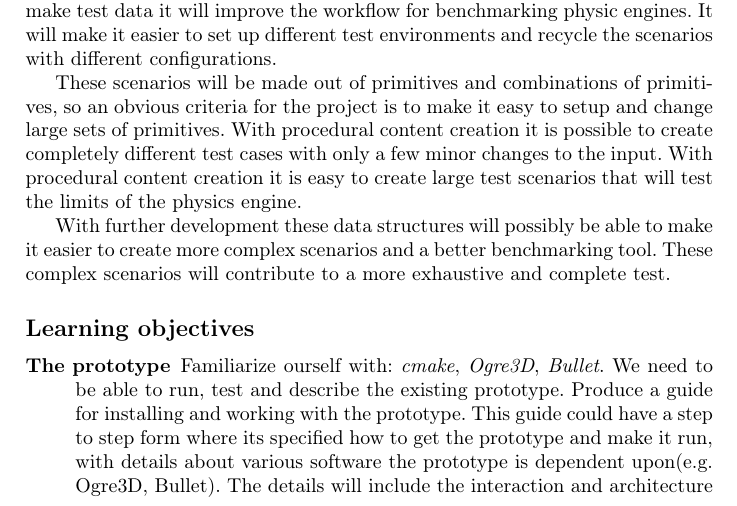
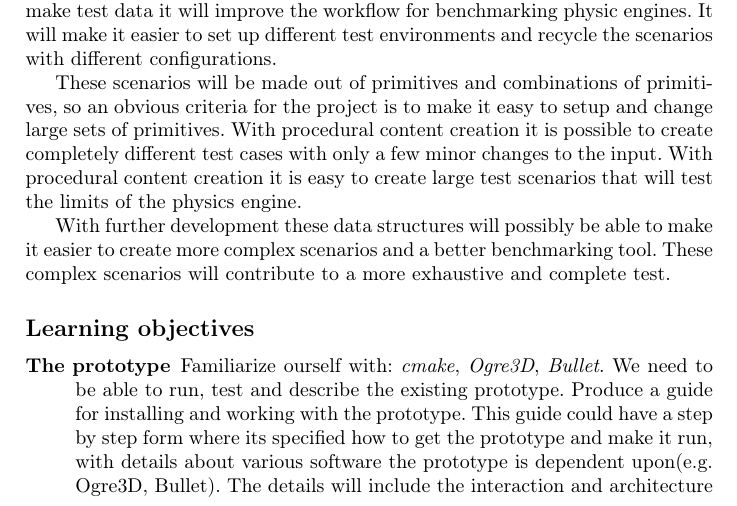
Before and after one commit to mobr/IRB-Simulation-Bachelor, a LaTeX document (documents/synopsis.tex): part of page 1 of 3, cut so that both start at the same text. Compiled offline with pdfLaTeX.

Commit message:
step _BY_ step

```diff
--- a/documents/synopsis.tex
+++ b/documents/synopsis.tex
@@ -65,7 +65,7 @@ and a better benchmarking tool. These complex scenarios will contribute to a mor
 \begin{description}
 \item[The prototype] 	Familiarize ourself with: \emph{cmake}, \emph{Ogre3D}, \emph{Bullet}.
 			We need to be able to run, test and describe the existing prototype.
-			Produce a guide for installing and working with the prototype. This guide could have a step to step form
+			Produce a guide for installing and working with the prototype. This guide could have a step by step form
 			where its specified how to get the prototype and make it run, with details
 			about various software the prototype is dependent upon(e.g. Ogre3D, Bullet).
 			The details will include the interaction and architecture of the different components that
```
